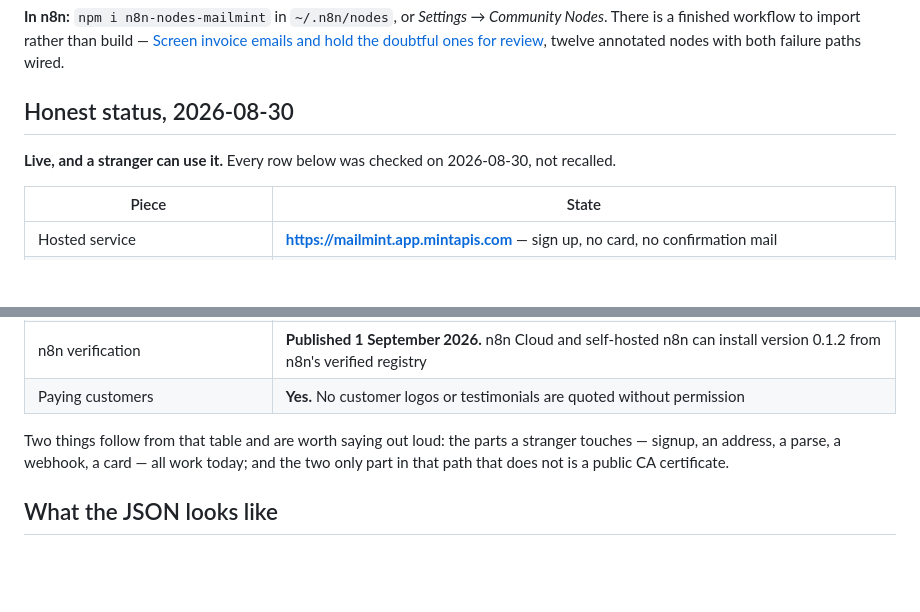
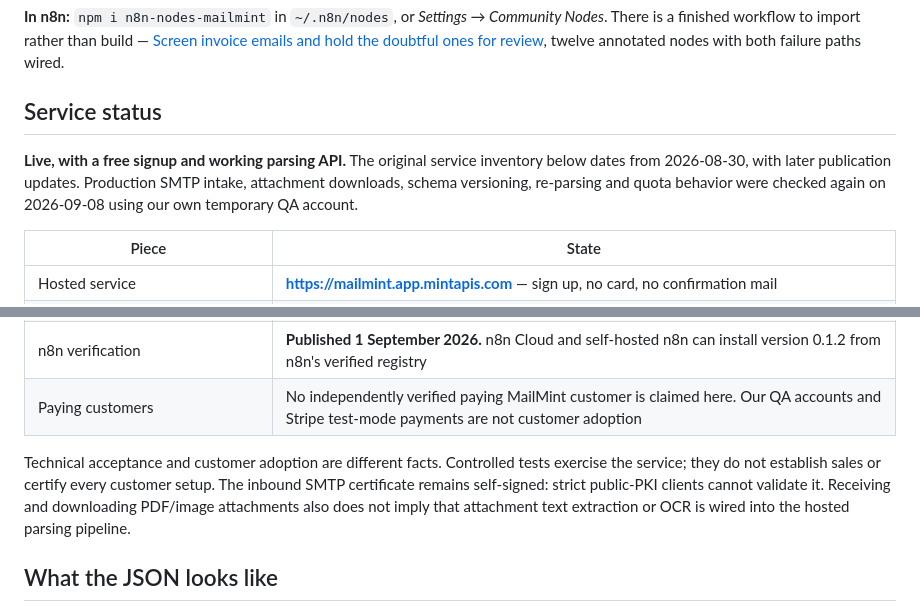
Before and after one commit to fstandhartinger/mailmint, a Markdown page: README.md, 2 parts joined by grey strips. GitHub-like rendering; blank space fills up the shorter version.

Commit message:
docs: replace unverified customer claim with scoped acceptance

```diff
--- a/README.md
+++ b/README.md
@@ -31,9 +31,12 @@ There is a finished workflow to import rather than build —
 [Screen invoice emails and hold the doubtful ones for review](https://mailmint.app.mintapis.com/n8n#templates),
 twelve annotated nodes with both failure paths wired.
 
-## Honest status, 2026-08-30
+## Service status
 
-**Live, and a stranger can use it.** Every row below was checked on 2026-08-30, not recalled.
+**Live, with a free signup and working parsing API.** The original service inventory
+below dates from 2026-08-30, with later publication updates. Production SMTP intake,
+attachment downloads, schema versioning, re-parsing and quota behavior were checked
+again on 2026-09-08 using our own temporary QA account.
 
 | Piece | State |
 | --- | --- |
@@ -46,11 +49,13 @@ twelve annotated nodes with both failure paths wired.
 | Billing | Live. Free is 300 parsed emails a month; Starter $9, Pro $29, Scale $99 through Stripe Checkout |
 | SMTP TLS certificate | **Still self-signed.** Sending servers using opportunistic STARTTLS deliver anyway; one enforcing strict TLS would refuse |
 | n8n verification | **Published 1 September 2026.** n8n Cloud and self-hosted n8n can install version 0.1.2 from n8n's verified registry |
-| Paying customers | **Yes.** No customer logos or testimonials are quoted without permission |
+| Paying customers | No independently verified paying MailMint customer is claimed here. Our QA accounts and Stripe test-mode payments are not customer adoption |
 
-Two things follow from that table and are worth saying out loud: the parts a stranger
-touches — signup, an address, a parse, a webhook, a card — all work today; and the two
-only part in that path that does not is a public CA certificate.
+Technical acceptance and customer adoption are different facts. Controlled tests
+exercise the service; they do not establish sales or certify every customer setup.
+The inbound SMTP certificate remains self-signed: strict public-PKI clients cannot
+validate it. Receiving and downloading PDF/image attachments also does not imply
+that attachment text extraction or OCR is wired into the hosted parsing pipeline.
 
 ## What the JSON looks like
 
```
